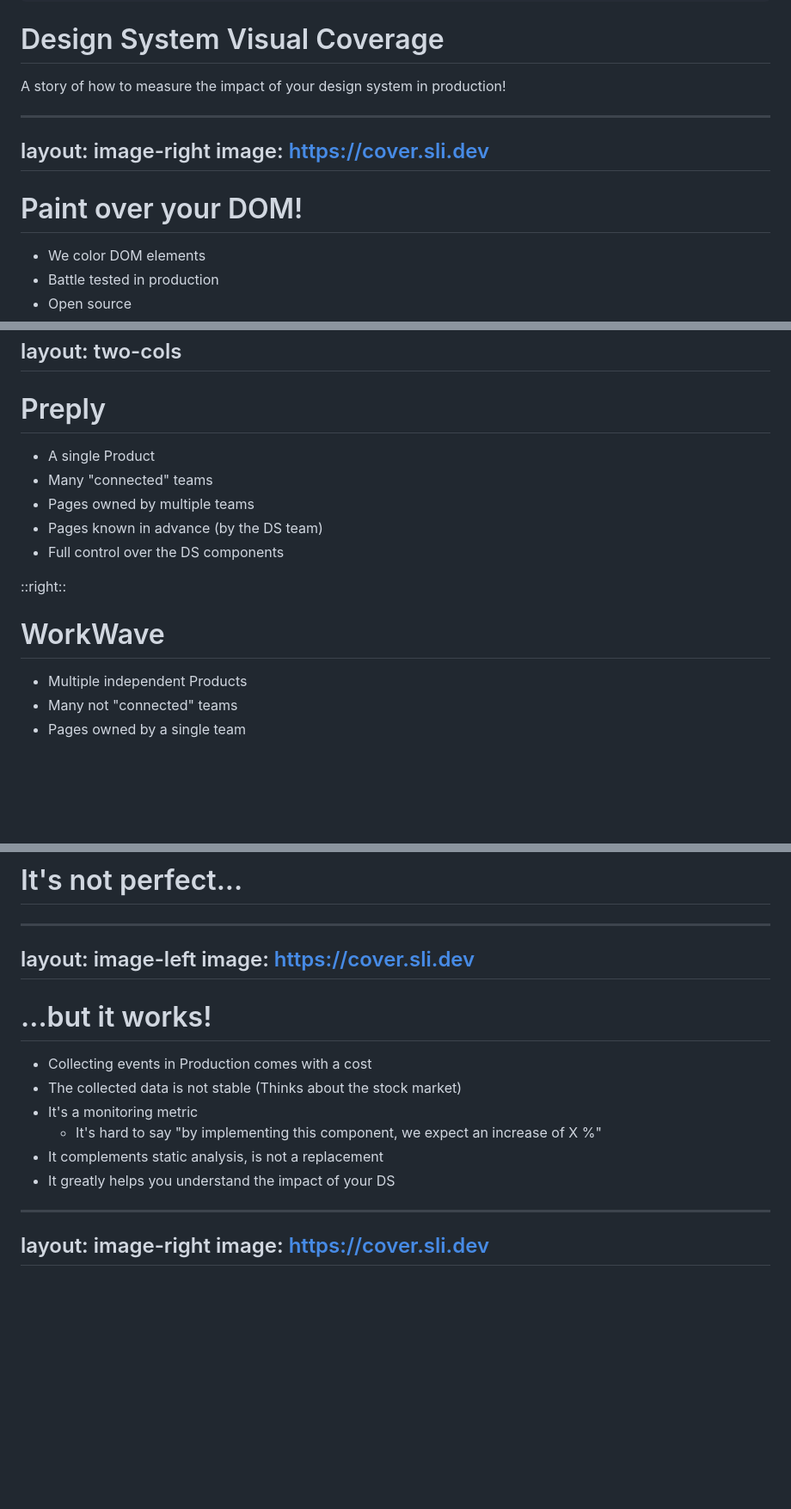
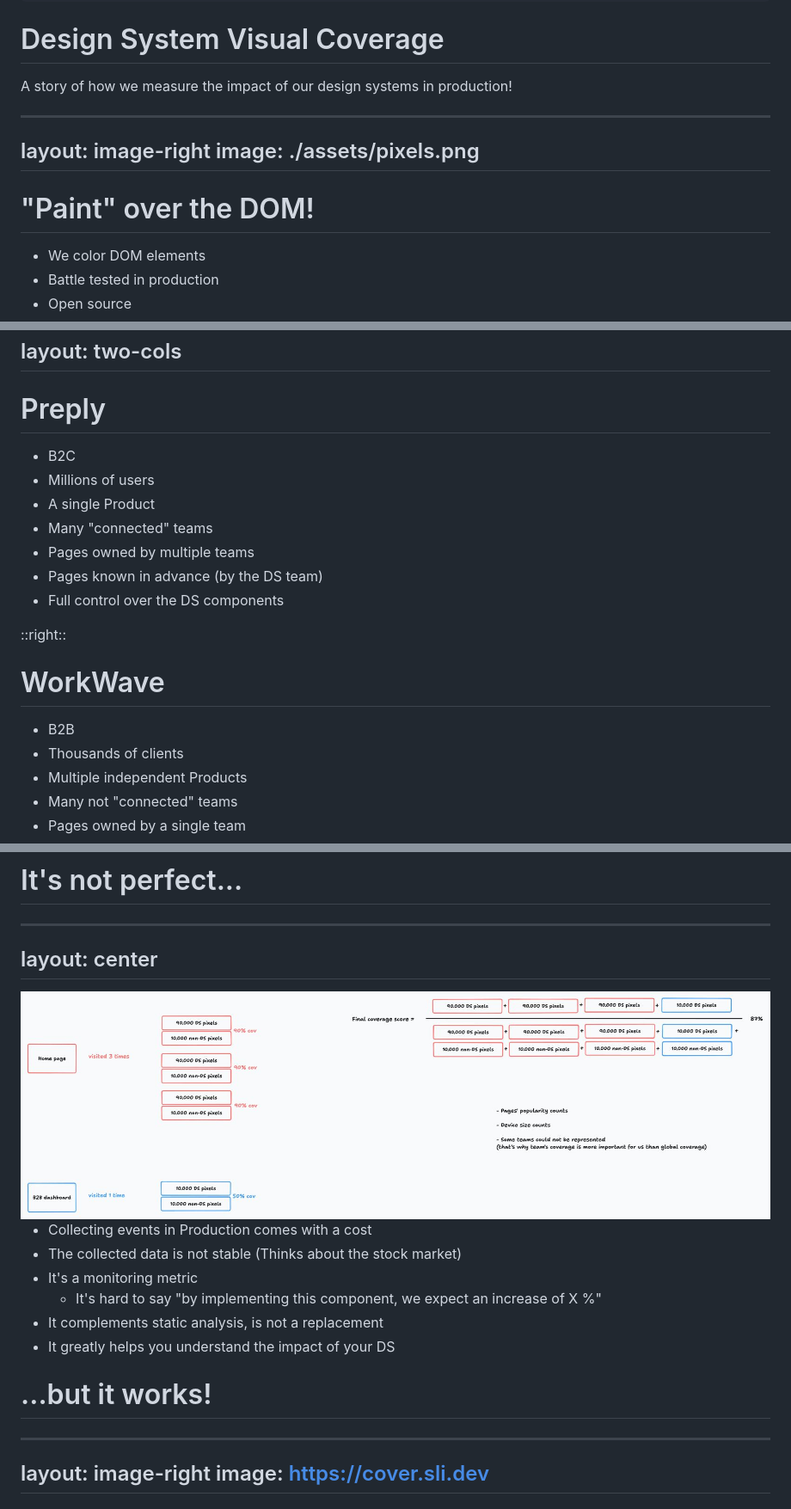
Before and after one commit to cef62/design-system-coverage-jsday-2025, a Markdown page: slides.md, 3 parts joined by grey strips. Shown at 86% size. Drawn GitHub-style; pictures changed too: assets/page-popularity.jpeg (added); blank space fills up the shorter version.

```diff
--- a/slides.md
+++ b/slides.md
@@ -12,7 +12,7 @@ transition: slide-left
 
 # Design System Visual Coverage
 
-A story of how to measure the impact of your design system in production!
+A story of how we measure the impact of our design systems in production!
 
 <div class="abs-br m-6 text-xl">
   <a href="https://github.com/xxxxx" target="_blank" class="slidev-icon-btn">
@@ -22,10 +22,10 @@ A story of how to measure the impact of your design system in production!
 
 ---
 layout: image-right
-image: https://cover.sli.dev
+image: ./assets/pixels.png
 ---
 
-# Paint over your DOM!
+# "Paint" over the DOM!
 
 - We color DOM elements
 - Battle tested in production
@@ -229,6 +236,8 @@ layout: two-cols
 
 # Preply
 
+- B2C
+- Millions of users
 - A single Product
 - Many "connected" teams
 - Pages owned by multiple teams
@@ -240,6 +249,8 @@ layout: two-cols
 
 # WorkWave
 
+- B2B
+- Thousands of clients
 - Multiple independent Products
 - Many not "connected" teams
 - Pages owned by a single team
@@ -254,11 +265,11 @@ class: text-center
 # It's not perfect...
 
 ---
-layout: image-left
-image: https://cover.sli.dev
+layout: center
 ---
 
-# ...but it works!
+
+<img width="100%" src="./assets/page-popularity.jpeg" />
 
 - Collecting events in Production comes with a cost
 - The collected data is not stable (Thinks about the stock market)
@@ -266,6 +277,8 @@ image: https://cover.sli.dev
   - It's hard to say "by implementing this component, we expect an increase of X %"
 - It complements static analysis, is not a replacement
 - It greatly helps you understand the impact of your DS
+
+# ...but it works!
 
 ---
 layout: image-right
```
Also changed, not shown: other parts of slides.md (+12 -5 lines), assets/bitmap.png (added), assets/metrics.png (added), assets/pixels.png (added), 1 other file.
